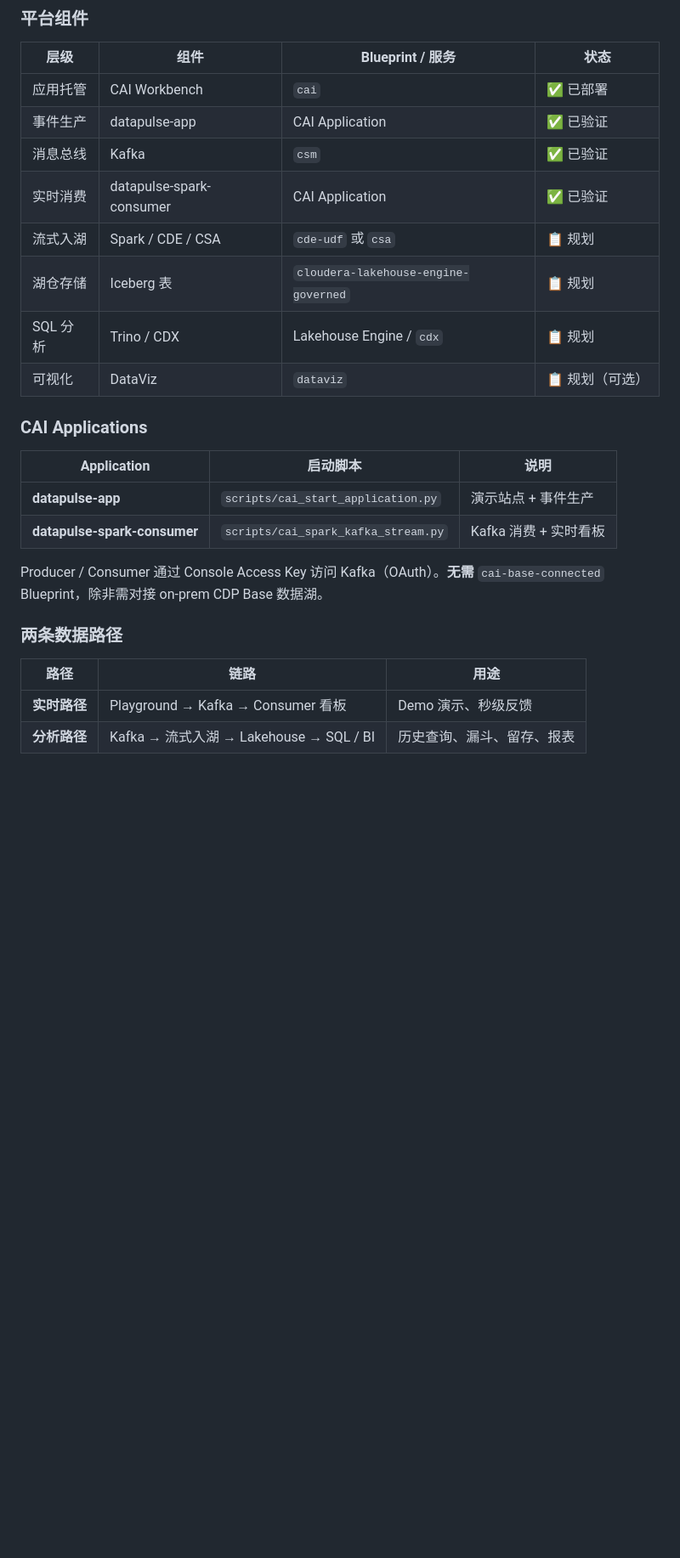
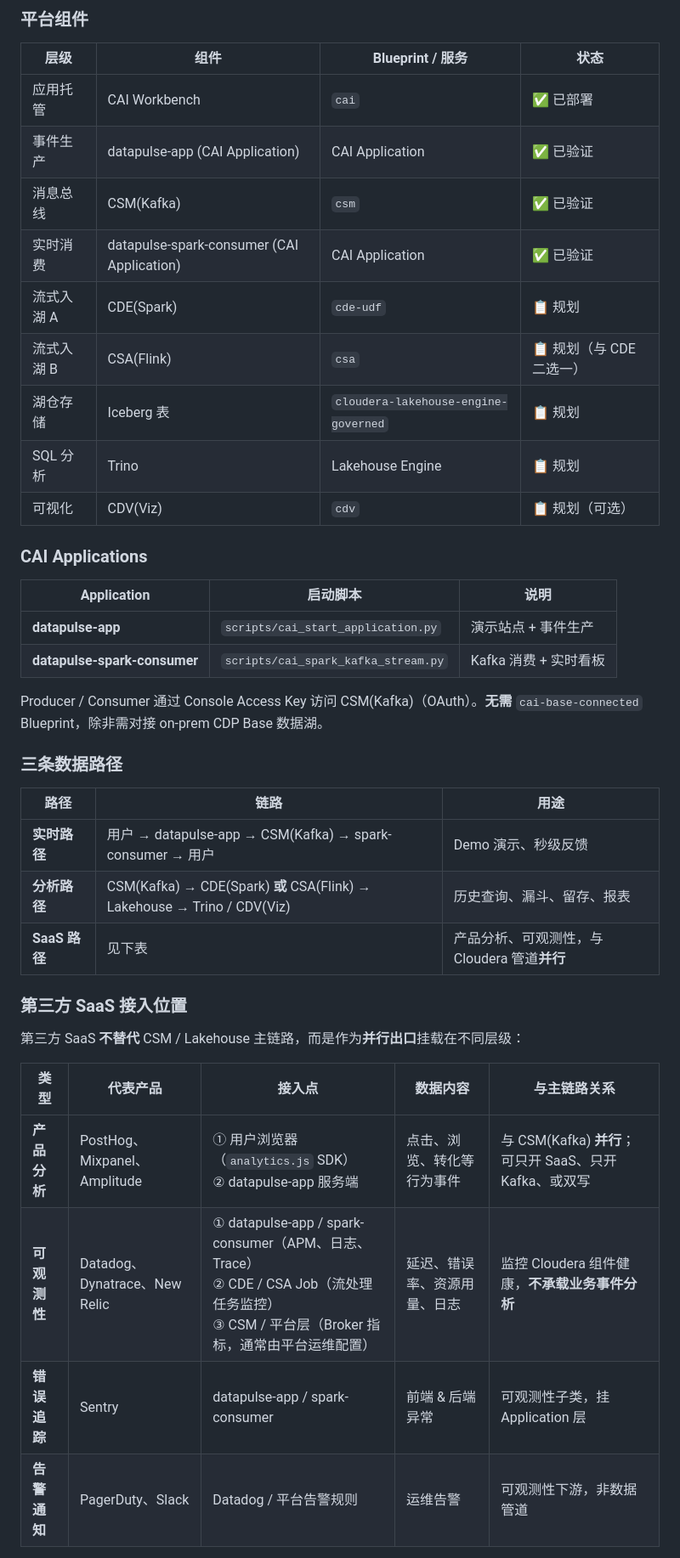
Before and after one commit to will-sh/datapulse, a Markdown page: README.md, the part around one of its changes. Shown at 85% size. Rendered like a GitHub page; blank space fills up the shorter version.

Commit message:
docs: refine target architecture diagram and SaaS integration placement
Co-authored-by: wxiao <wxiao@cloudera.com>

```diff
--- a/README.md
+++ b/README.md
@@ -49,13 +62,14 @@ flowchart LR
 | 层级 | 组件 | Blueprint / 服务 | 状态 |
 |------|------|------------------|------|
 | 应用托管 | CAI Workbench | `cai` | ✅ 已部署 |
-| 事件生产 | datapulse-app | CAI Application | ✅ 已验证 |
-| 消息总线 | Kafka | `csm` | ✅ 已验证 |
-| 实时消费 | datapulse-spark-consumer | CAI Application | ✅ 已验证 |
-| 流式入湖 | Spark / CDE / CSA | `cde-udf` 或 `csa` | 📋 规划 |
+| 事件生产 | datapulse-app (CAI Application) | CAI Application | ✅ 已验证 |
+| 消息总线 | CSM(Kafka) | `csm` | ✅ 已验证 |
+| 实时消费 | datapulse-spark-consumer (CAI Application) | CAI Application | ✅ 已验证 |
+| 流式入湖 A | CDE(Spark) | `cde-udf` | 📋 规划 |
+| 流式入湖 B | CSA(Flink) | `csa` | 📋 规划（与 CDE 二选一） |
 | 湖仓存储 | Iceberg 表 | `cloudera-lakehouse-engine-governed` | 📋 规划 |
-| SQL 分析 | Trino / CDX | Lakehouse Engine / `cdx` | 📋 规划 |
-| 可视化 | DataViz | `dataviz` | 📋 规划（可选） |
+| SQL 分析 | Trino | Lakehouse Engine | 📋 规划 |
+| 可视化 | CDV(Viz) | `cdv` | 📋 规划（可选） |
 
 ### CAI Applications
 
@@ -64,11 +78,24 @@ flowchart LR
 | **datapulse-app** | `scripts/cai_start_application.py` | 演示站点 + 事件生产 |
 | **datapulse-spark-consumer** | `scripts/cai_spark_kafka_stream.py` | Kafka 消费 + 实时看板 |
 
-Producer / Consumer 通过 Console Access Key 访问 Kafka（OAuth）。**无需** `cai-base-connected` Blueprint，除非需对接 on-prem CDP Base 数据湖。
+Producer / Consumer 通过 Console Access Key 访问 CSM(Kafka)（OAuth）。**无需** `cai-base-connected` Blueprint，除非需对接 on-prem CDP Base 数据湖。
 
-### 两条数据路径
+### 三条数据路径
 
 | 路径 | 链路 | 用途 |
 |------|------|------|
-| **实时路径** | Playground → Kafka → Consumer 看板 | Demo 演示、秒级反馈 |
-| **分析路径** | Kafka → 流式入湖 → Lakehouse → SQL / BI | 历史查询、漏斗、留存、报表 |
+| **实时路径** | 用户 → datapulse-app → CSM(Kafka) → spark-consumer → 用户 | Demo 演示、秒级反馈 |
+| **分析路径** | CSM(Kafka) → CDE(Spark) **或** CSA(Flink) → Lakehouse → Trino / CDV(Viz) | 历史查询、漏斗、留存、报表 |
+| **SaaS 路径** | 见下表 | 产品分析、可观测性，与 Cloudera 管道**并行** |
+
+### 第三方 SaaS 接入位置
+
+第三方 SaaS **不替代** CSM / Lakehouse 主链路，而是作为**并行出口**挂载在不同层级：
+
+| 类型 | 代表产品 | 接入点 | 数据内容 | 与主链路关系 |
+|------|----------|--------|----------|--------------|
+| **产品分析** | PostHog、Mixpanel、Amplitude | ① 用户浏览器（`analytics.js` SDK）<br/>② datapulse-app 服务端 | 点击、浏览、转化等行为事件 | 与 CSM(Kafka) **并行**；可只开 SaaS、只开 Kafka、或双写 |
+| **可观测性** | Datadog、Dynatrace、New Relic | ① datapulse-app / spark-consumer（APM、日志、Trace）<br/>② CDE / CSA Job（流处理任务监控）<br/>③ CSM / 平台层（Broker 指标，通常由平台运维配置） | 延迟、错误率、资源用量、日志 | 监控 Cloudera 组件健康，**不承载业务事件分析** |
+| **错误追踪** | Sentry | datapulse-app / spark-consumer | 前端 & 后端异常 | 可观测性子类，挂 Application 层 |
+| **告警通知** | PagerDuty、Slack | Datadog / 平台告警规则 | 运维告警 | 可观测性下游，非数据管道 |
+
```
Also changed, not shown: other parts of README.md (+36 -17 lines).
